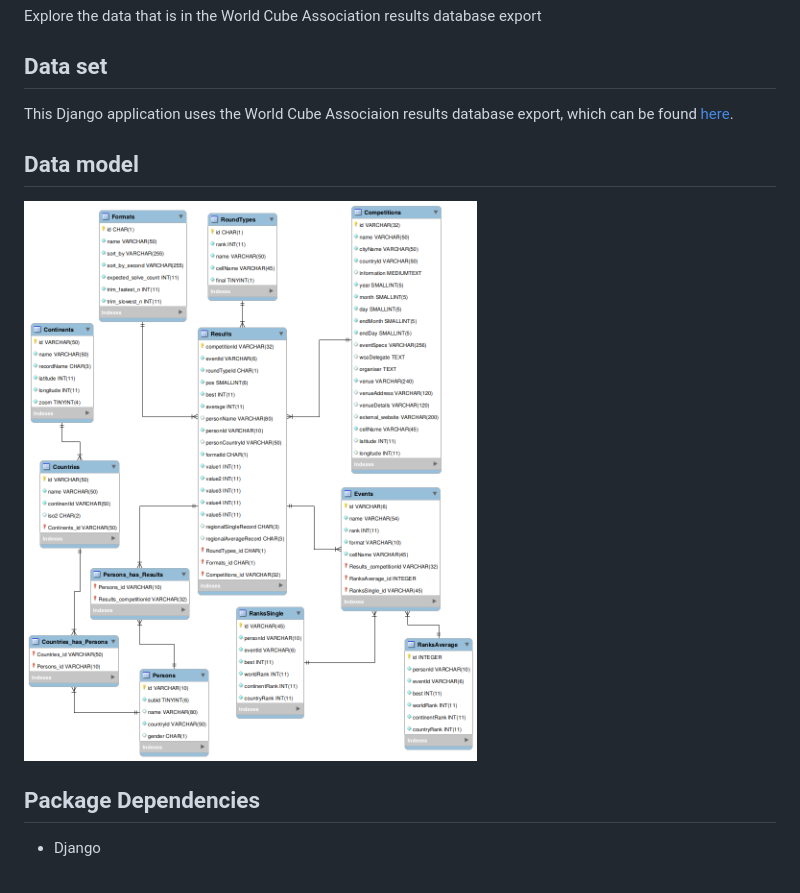
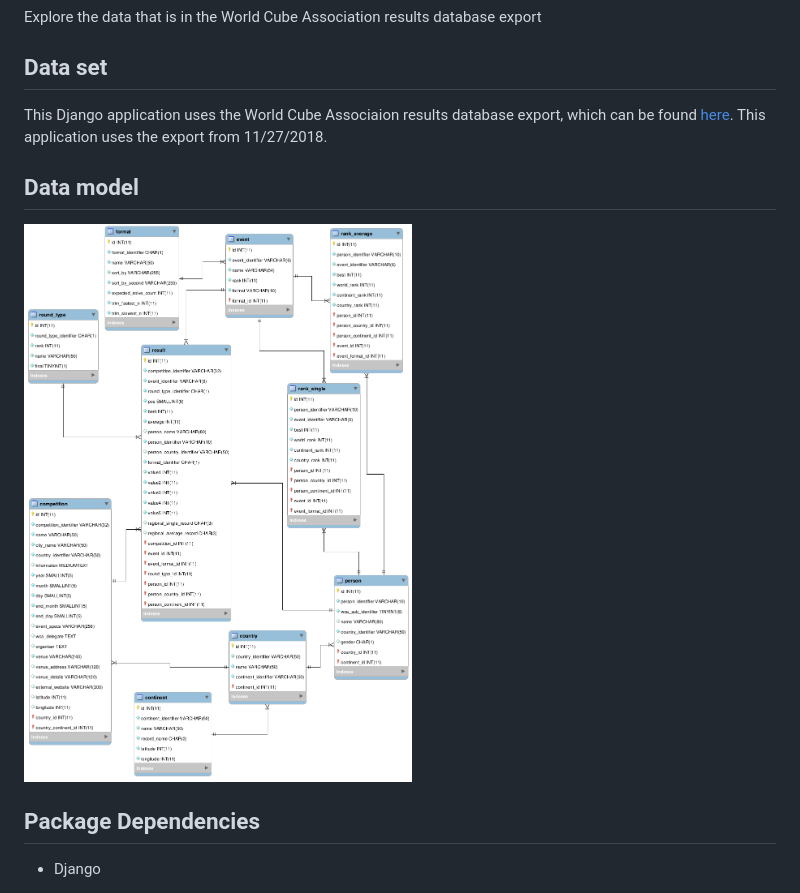
Before and after one commit to yuxuibbs/WCA-Data-Django-App, a Markdown page: README.md, the part around the change. Rendered like a GitHub page; pictures changed too: static/img/wca database model.png.

```diff
--- a/README.md
+++ b/README.md
@@ -5,7 +5,7 @@
 Explore the data that is in the World Cube Association results database export
 
 ## Data set
-This Django application uses the World Cube Associaion results database export, which can be found  [here](https://www.worldcubeassociation.org/results/misc/export.html).
+This Django application uses the World Cube Associaion results database export, which can be found  [here](https://www.worldcubeassociation.org/results/misc/export.html). This application uses the export from 11/27/2018.
 
 ## Data model
 <img src="./static/img/wca database model.png" alt="WCA database model">
```
